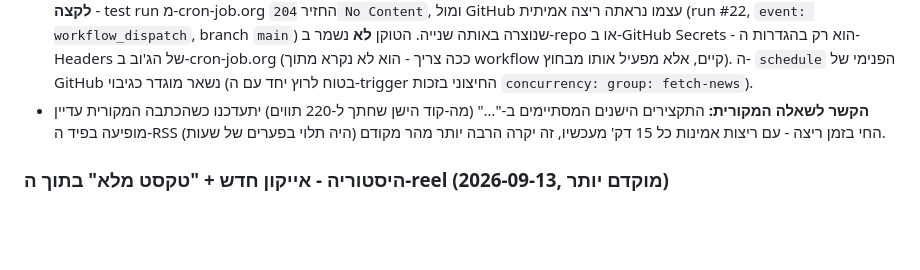
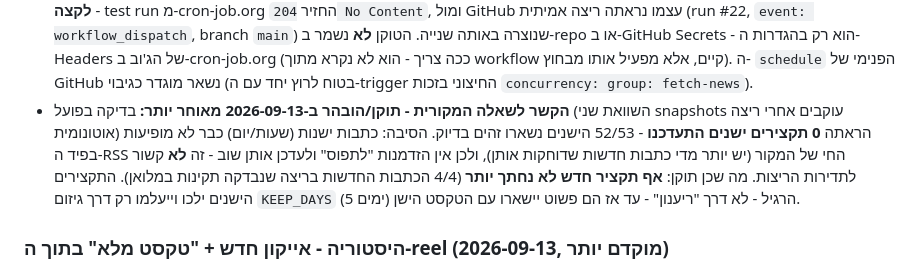
Before and after one commit to ronmailx-boop/newsly, a Markdown page: PROJECT_STATE.md, the part around the change. Drawn GitHub-style; blank space fills up the shorter version.

Commit message:
docs: correct claim about stale summaries self-healing
Comparing two consecutive snapshots after an autonomous run showed 0
of 53 stale truncated summaries changed - they're simply no longer in
the live RSS window, not a cron-frequency issue. They'll only clear via
the existing 5-day KEEP_DAYS pruning. New items are confirmed unaffected.

Co-Authored-By: Claude Sonnet 5 <noreply@anthropic.com>
Claude-Session: https://claude.ai/code/session_015RTKpeSAp39KPbV5ons6BH

```diff
--- a/PROJECT_STATE.md
+++ b/PROJECT_STATE.md
@@ -214,10 +214,15 @@ commit-ים עם `GITHUB_TOKEN` פנימי לא מפעילים `on: push` ב-wor
   צריך - הוא לא נקרא מתוך workflow קיים, אלא מפעיל אותו מבחוץ). ה-
   `schedule` הפנימי של GitHub נשאר מוגדר כגיבוי (בטוח לרוץ יחד עם
   ה-trigger החיצוני בזכות `concurrency: group: fetch-news`).
-- **הקשר לשאלה המקורית:** התקצירים הישנים המסתיימים ב-"…" (מה-קוד
-  הישן שחתך ל-220 תווים) יתעדכנו כשהכתבה המקורית עדיין מופיעה בפיד
-  ה-RSS החי בזמן ריצה - עם ריצות אמינות כל 15 דק' מעכשיו, זה יקרה הרבה
-  יותר מהר מקודם (היה תלוי בפערים של שעות).
+- **הקשר לשאלה המקורית - תוקן/הובהר ב-2026-09-13 מאוחר יותר:** בדיקה
+  בפועל (השוואת שני snapshots עוקבים אחרי ריצה אוטונומית) הראתה **0
+  תקצירים ישנים התעדכנו** - 52/53 הישנים נשארו זהים בדיוק. הסיבה:
+  כתבות ישנות (שעות/יום) כבר לא מופיעות בפיד ה-RSS החי של המקור (יש
+  יותר מדי כתבות חדשות שדוחקות אותן), ולכן אין הזדמנות "לתפוס" ולעדכן
+  אותן שוב - זה **לא** קשור לתדירות הריצות. מה שכן תוקן: **אף תקציר
+  חדש לא נחתך יותר** (4/4 הכתבות החדשות בריצה שנבדקה תקינות במלואן).
+  התקצירים הישנים ילכו וייעלמו רק דרך גיזום `KEEP_DAYS` (5 ימים)
+  הרגיל - לא דרך "ריענון" - עד אז הם פשוט יישארו עם הטקסט הישן.
 
 ### היסטוריה - אייקון חדש + "טקסט מלא" בתוך ה-reel (2026-09-13, מוקדם יותר)
 
```
